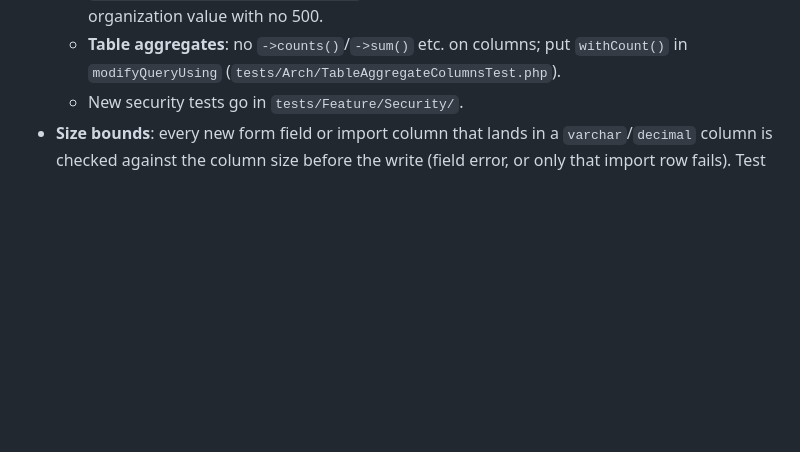
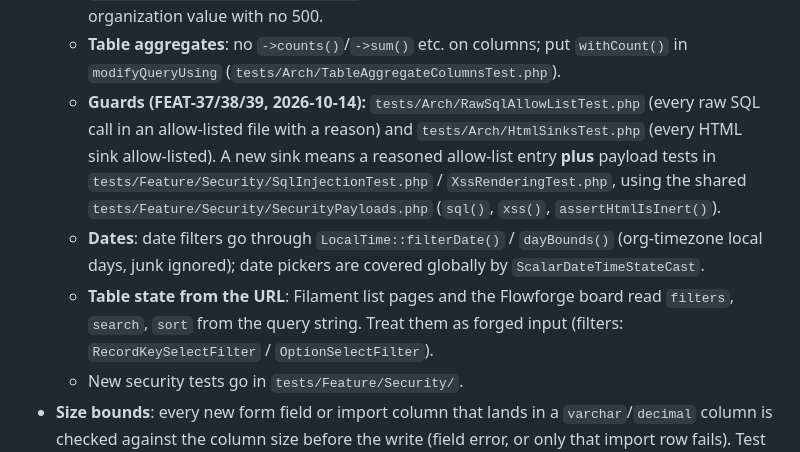
Before and after one commit to AhmedJguirim/crm-project, a Markdown page: .claude/agents/crm-developer.md, the part around the change. Rendered like a GitHub page; blank space fills up the shorter version.

Commit message:
added the new security guards, date helpers and url table state to the developer agent's security conventions
Co-Authored-By: Claude Opus 5.5 <noreply@anthropic.com>

```diff
--- a/.claude/agents/crm-developer.md
+++ b/.claude/agents/crm-developer.md
@@ -56,6 +56,9 @@ You implement exactly what a ticket says, prove it with tests, and hand it over
   - **Input**: `App\Http\Middleware\StripNullBytes` cleans requests and Livewire updates; any other way data enters the app (import readers, API, queues fed by files) strips `"\0"` too.
   - **Forged ids**: record-id fields use `App\Filament\Support\RecordKeyField` (enforced by `tests/Arch/RecordKeyFieldsTest.php`); table filters/sorts must refuse a forged or other-organization value with no 500.
   - **Table aggregates**: no `->counts()`/`->sum()` etc. on columns; put `withCount()` in `modifyQueryUsing` (`tests/Arch/TableAggregateColumnsTest.php`).
+  - **Guards (FEAT-37/38/39, 2026-10-14):** `tests/Arch/RawSqlAllowListTest.php` (every raw SQL call in an allow-listed file with a reason) and `tests/Arch/HtmlSinksTest.php` (every HTML sink allow-listed). A new sink means a reasoned allow-list entry **plus** payload tests in `tests/Feature/Security/SqlInjectionTest.php` / `XssRenderingTest.php`, using the shared `tests/Feature/Security/SecurityPayloads.php` (`sql()`, `xss()`, `assertHtmlIsInert()`).
+  - **Dates**: date filters go through `LocalTime::filterDate()` / `dayBounds()` (org-timezone local days, junk ignored); date pickers are covered globally by `ScalarDateTimeStateCast`.
+  - **Table state from the URL**: Filament list pages and the Flowforge board read `filters`, `search`, `sort` from the query string. Treat them as forged input (filters: `RecordKeySelectFilter` / `OptionSelectFilter`).
   - New security tests go in `tests/Feature/Security/`.
 - **Size bounds**: every new form field or import column that lands in a `varchar`/`decimal` column is checked against the column size before the write (field error, or only that import row fails). Test at the max and max+1; in imports, the next row still imports.
 - **Files you create** (temp, uploads, exports, failed-rows) have a delete path or a scheduled prune, with a test.
```
